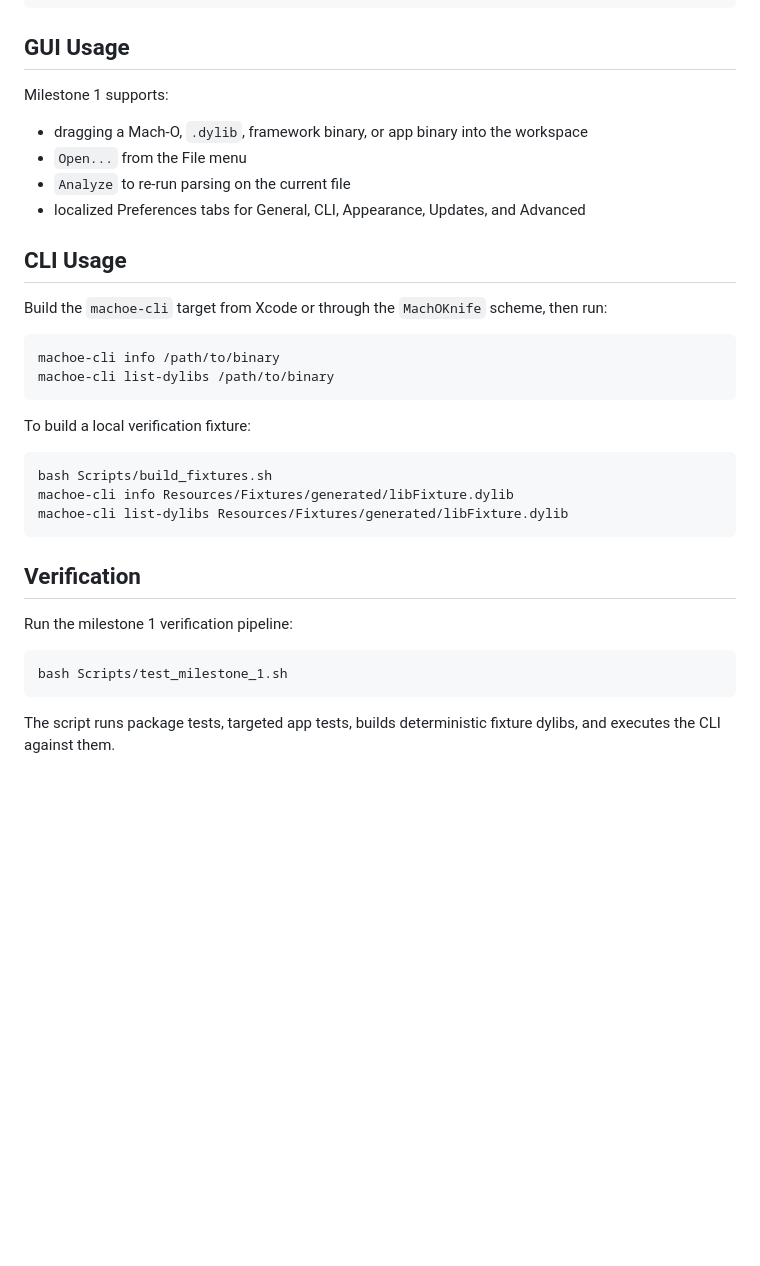
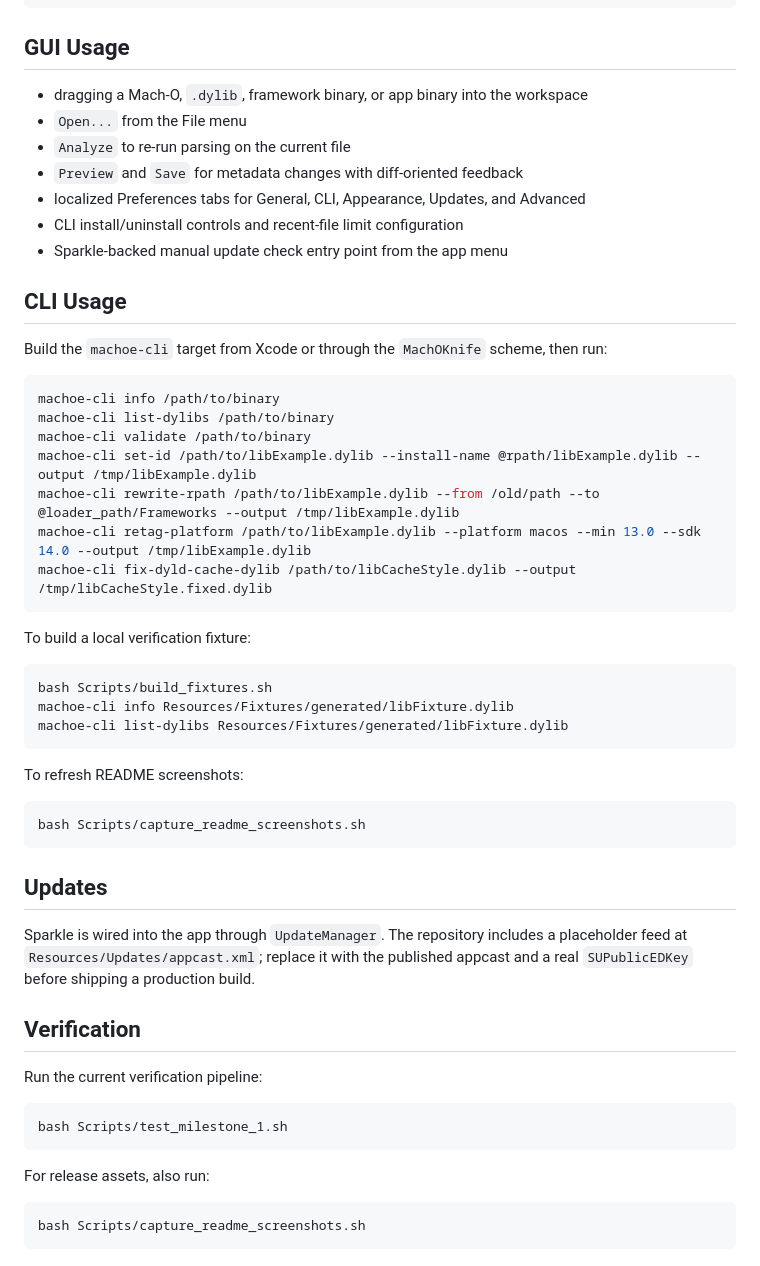
Before and after one commit to wangwanjie/MachOKnife, a Markdown page: README.md, the part around the change printed below. Rendered like a GitHub page; blank space fills up the shorter version.

Commit message:
chore: add release prep assets

````diff
--- a/README.md
+++ b/README.md
@@ -33,12 +40,13 @@ xcodebuild build \
 
 ## GUI Usage
 
-Milestone 1 supports:
-
 - dragging a Mach-O, `.dylib`, framework binary, or app binary into the workspace
 - `Open...` from the File menu
 - `Analyze` to re-run parsing on the current file
+- `Preview` and `Save` for metadata changes with diff-oriented feedback
 - localized Preferences tabs for General, CLI, Appearance, Updates, and Advanced
+- CLI install/uninstall controls and recent-file limit configuration
+- Sparkle-backed manual update check entry point from the app menu
 
 ## CLI Usage
 
@@ -47,6 +55,11 @@ Build the `machoe-cli` target from Xcode or through the `MachOKnife` scheme, the
 ```bash
 machoe-cli info /path/to/binary
 machoe-cli list-dylibs /path/to/binary
+machoe-cli validate /path/to/binary
+machoe-cli set-id /path/to/libExample.dylib --install-name @rpath/libExample.dylib --output /tmp/libExample.dylib
+machoe-cli rewrite-rpath /path/to/libExample.dylib --from /old/path --to @loader_path/Frameworks --output /tmp/libExample.dylib
+machoe-cli retag-platform /path/to/libExample.dylib --platform macos --min 13.0 --sdk 14.0 --output /tmp/libExample.dylib
+machoe-cli fix-dyld-cache-dylib /path/to/libCacheStyle.dylib --output /tmp/libCacheStyle.fixed.dylib
 ```
 
 To build a local verification fixture:
@@ -57,12 +70,26 @@ machoe-cli info Resources/Fixtures/generated/libFixture.dylib
 machoe-cli list-dylibs Resources/Fixtures/generated/libFixture.dylib
 ```
 
+To refresh README screenshots:
+
+```bash
+bash Scripts/capture_readme_screenshots.sh
+```
+
+## Updates
+
+Sparkle is wired into the app through `UpdateManager`. The repository includes a placeholder feed at `Resources/Updates/appcast.xml`; replace it with the published appcast and a real `SUPublicEDKey` before shipping a production build.
+
 ## Verification
 
-Run the milestone 1 verification pipeline:
+Run the current verification pipeline:
 
 ```bash
 bash Scripts/test_milestone_1.sh
 ```
 
-The script runs package tests, targeted app tests, builds deterministic fixture dylibs, and executes the CLI against them.
+For release assets, also run:
+
+```bash
+bash Scripts/capture_readme_screenshots.sh
+```
````
Also changed, not shown: other parts of README.md (+13 -6 lines), docs/screenshots/main-window.png (added), docs/screenshots/preferences-updates.png (added), 7 other files.
